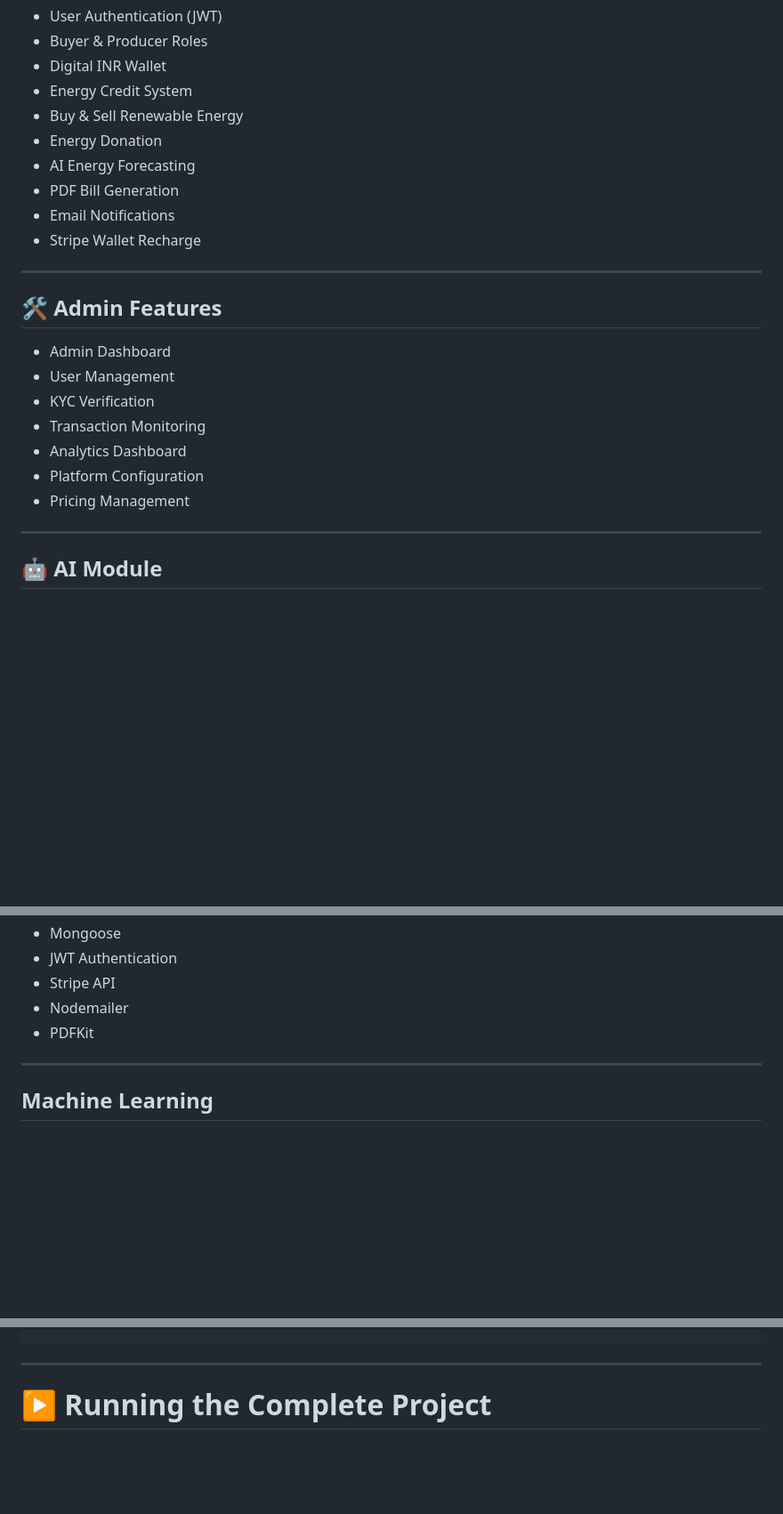
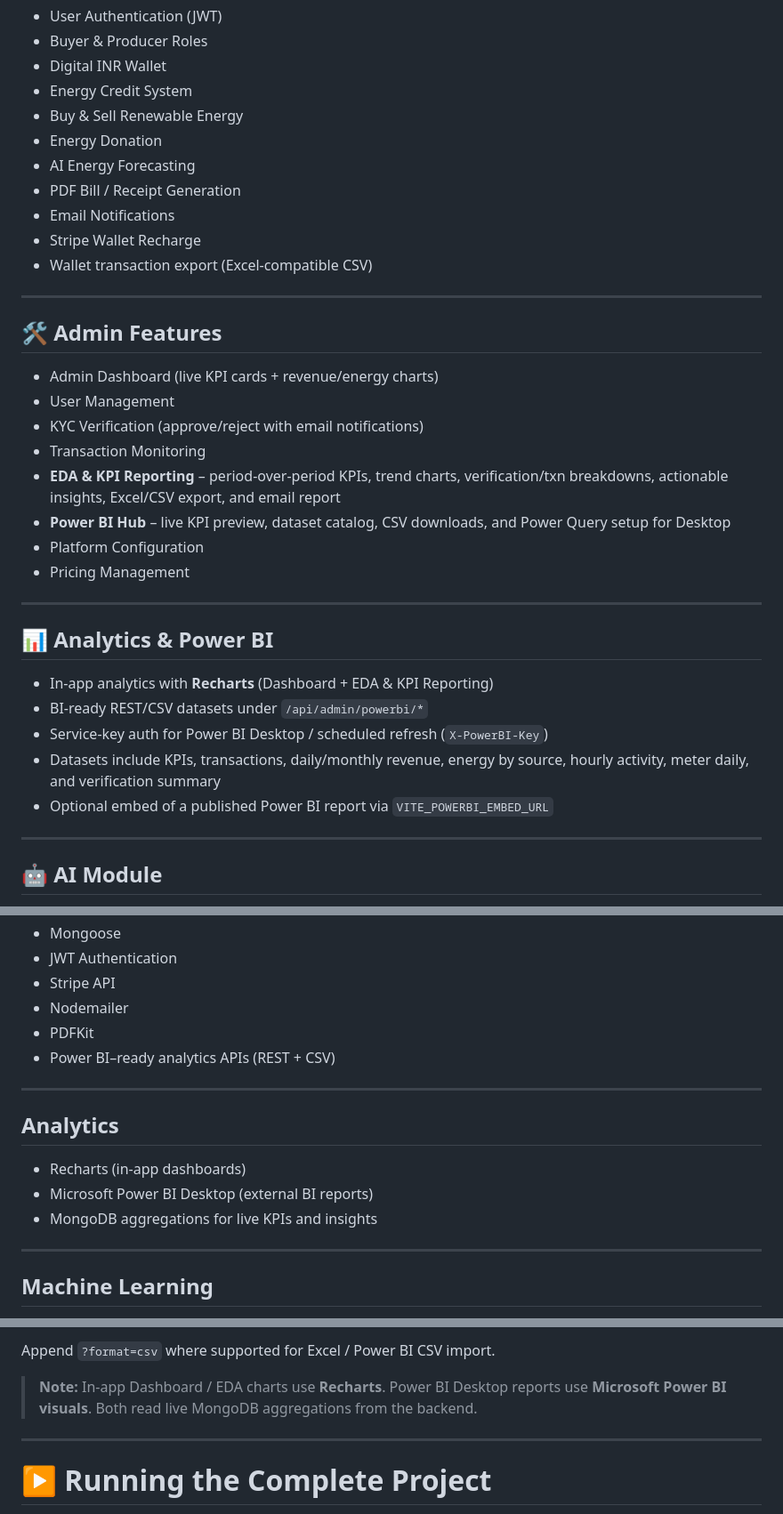
Before and after one commit to krishnavas23/Powerflow, a Markdown page: README.md, 3 parts joined by grey strips. Shown at 89% size. GitHub-like rendering; blank space fills up the shorter version.

```diff
--- a/README.md
+++ b/README.md
@@ -70,21 +74,33 @@ POWERFLOW solves this problem by providing:
 - Buy & Sell Renewable Energy
 - Energy Donation
 - AI Energy Forecasting
-- PDF Bill Generation
+- PDF Bill / Receipt Generation
 - Email Notifications
 - Stripe Wallet Recharge
+- Wallet transaction export (Excel-compatible CSV)
 
 ---
 
 ## 🛠 Admin Features
 
-- Admin Dashboard
+- Admin Dashboard (live KPI cards + revenue/energy charts)
 - User Management
-- KYC Verification
+- KYC Verification (approve/reject with email notifications)
 - Transaction Monitoring
-- Analytics Dashboard
+- **EDA & KPI Reporting** – period-over-period KPIs, trend charts, verification/txn breakdowns, actionable insights, Excel/CSV export, and email report
+- **Power BI Hub** – live KPI preview, dataset catalog, CSV downloads, and Power Query setup for Desktop
 - Platform Configuration
 - Pricing Management
+
+---
+
+## 📊 Analytics & Power BI
+
+- In-app analytics with **Recharts** (Dashboard + EDA & KPI Reporting)
+- BI-ready REST/CSV datasets under `/api/admin/powerbi/*`
+- Service-key auth for Power BI Desktop / scheduled refresh (`X-PowerBI-Key`)
+- Datasets include KPIs, transactions, daily/monthly revenue, energy by source, hourly activity, meter daily, and verification summary
+- Optional embed of a published Power BI report via `VITE_POWERBI_EMBED_URL`
 
 ---
 
@@ -123,6 +139,15 @@ POWERFLOW solves this problem by providing:
 - Stripe API
 - Nodemailer
 - PDFKit
+- Power BI–ready analytics APIs (REST + CSV)
+
+---
+
+## Analytics
+
+- Recharts (in-app dashboards)
+- Microsoft Power BI Desktop (external BI reports)
+- MongoDB aggregations for live KPIs and insights
 
 ---
 
@@ -375,3 +451,6 @@ REACT_STRIPE_PUBLISHABLE_KEY=
+Append `?format=csv` where supported for Excel / Power BI CSV import.
+
+> **Note:** In-app Dashboard / EDA charts use **Recharts**. Power BI Desktop reports use **Microsoft Power BI visuals**. Both read live MongoDB aggregations from the backend.
 
 ---
 
```
Also changed, not shown: other parts of README.md (+85 -32 lines).
